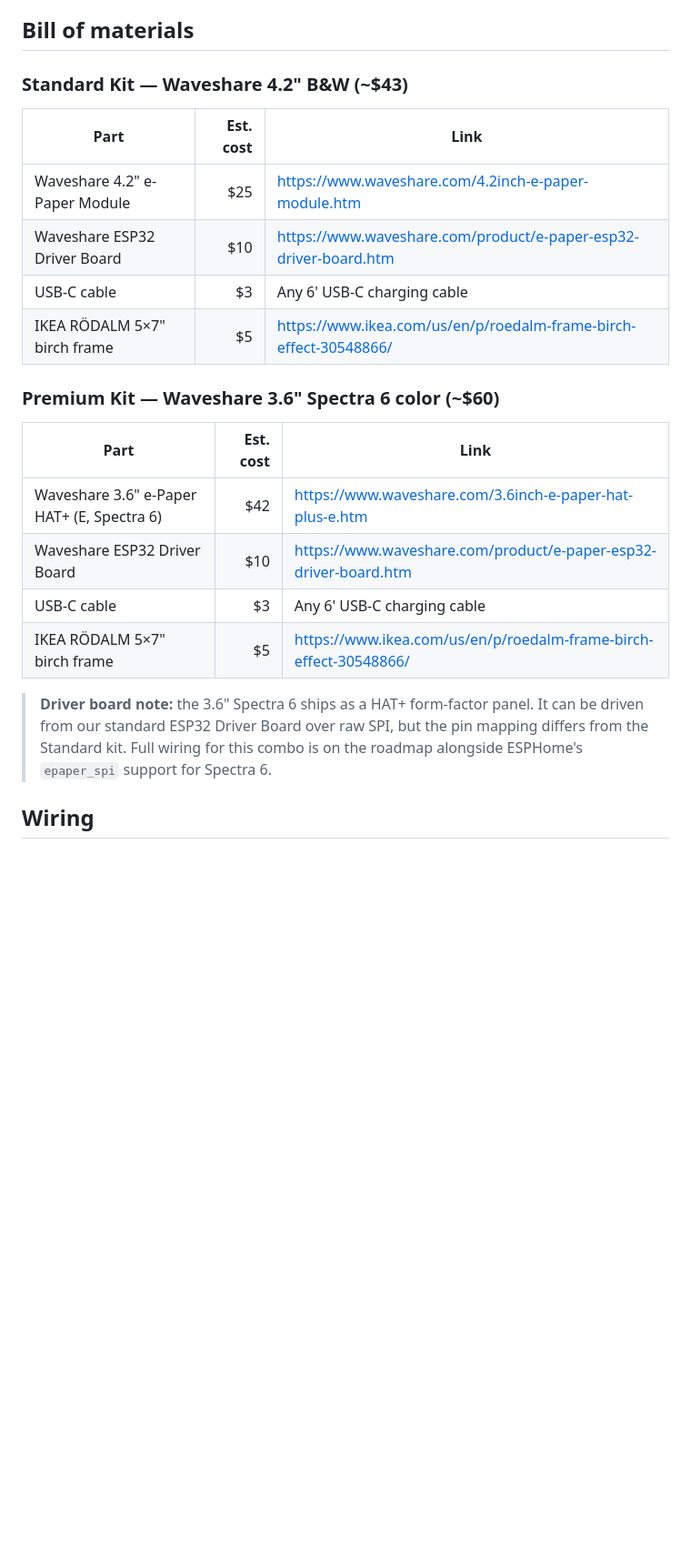
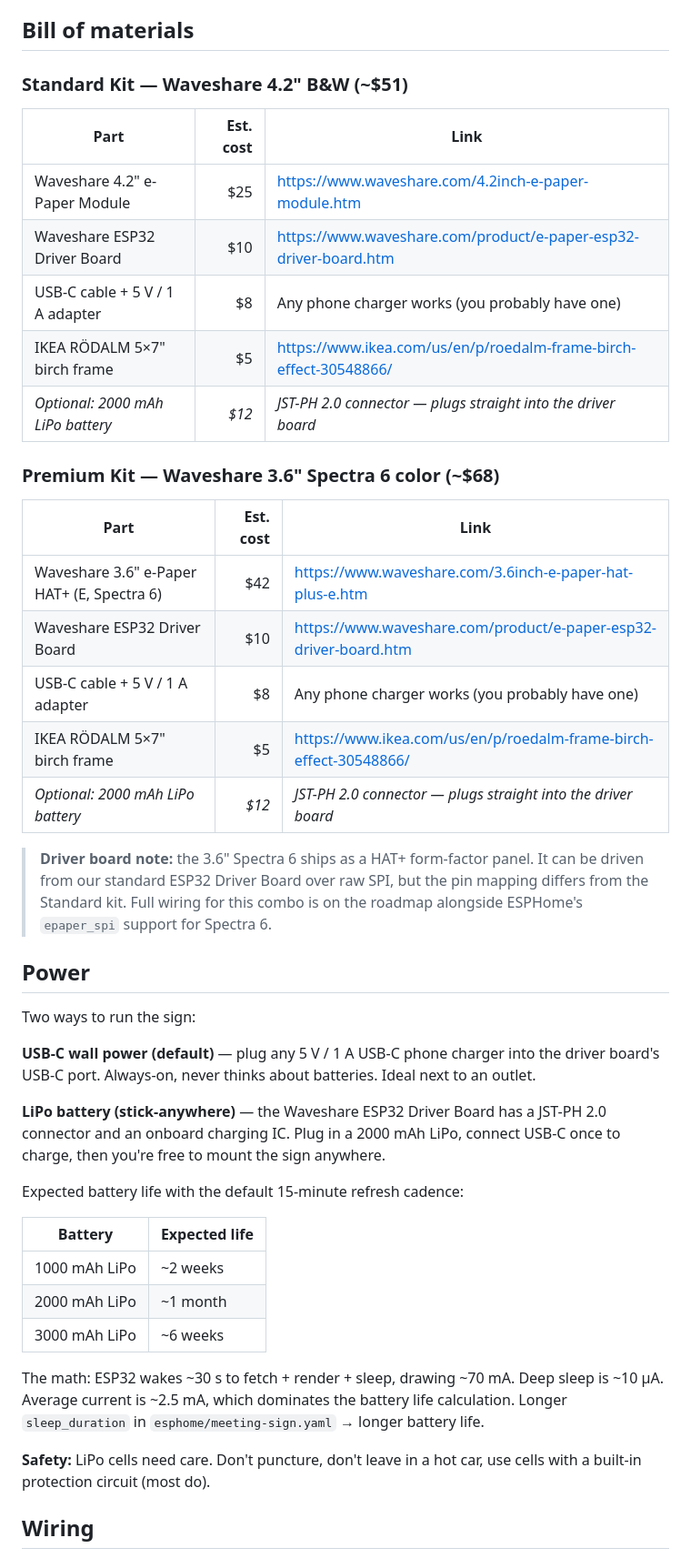
Before and after one commit to dataandops/doorplate-diy, a Markdown page: README.md, the part around the change. Shown at 91% size. GitHub-like rendering; blank space fills up the shorter version.

Commit message:
docs(power): add USB-C adapter + LiPo option to BOMs, new Power section
The BOMs listed a USB-C cable but no actual power source. Fixed, and
surfaced the LiPo option — the Waveshare ESP32 Driver Board has a
JST-PH 2.0 connector + charging IC built in, so battery power is
basically free.

## BOMs
- Both kits: line updated to 'USB-C cable + 5 V / 1 A adapter' ($8 incl.)
- Both kits: optional LiPo row ($12) with note about the JST connector
- Totals refreshed: Standard ~$51, Premium ~$68

## New Power section in README
- Default: USB-C wall power
- LiPo alternative with a battery-life table for 1000 / 2000 / 3000 mAh
- Math explained (~2.5 mA avg, 30 s wake + deep sleep at ~10 µA)
- Safety note about LiPo handling

## Roadmap
- Downgraded the 'Battery + LiPo power option' entry from M to S since
  basic support already works; the remaining work is optimisation +
  benchmarking real-world life.

Co-Authored-By: Claude Opus 4.7 (1M context) <noreply@anthropic.com>

```diff
--- a/README.md
+++ b/README.md
@@ -342,29 +342,60 @@ or any 5×7" frame with ≥25 mm cavity depth behind the glass.
 
 ## Bill of materials
 
-### Standard Kit — Waveshare 4.2" B&W (~$43)
+### Standard Kit — Waveshare 4.2" B&W (~$51)
 
 | Part                              | Est. cost | Link                                                                                      |
 | --------------------------------- | --------: | ----------------------------------------------------------------------------------------- |
 | Waveshare 4.2" e-Paper Module     |    $25    | https://www.waveshare.com/4.2inch-e-paper-module.htm                                      |
 | Waveshare ESP32 Driver Board      |    $10    | https://www.waveshare.com/product/e-paper-esp32-driver-board.htm                          |
-| USB-C cable                       |     $3    | Any 6' USB-C charging cable                                                               |
+| USB-C cable + 5 V / 1 A adapter   |     $8    | Any phone charger works (you probably have one)                                           |
 | IKEA RÖDALM 5×7" birch frame      |     $5    | https://www.ikea.com/us/en/p/roedalm-frame-birch-effect-30548866/                         |
+| *Optional: 2000 mAh LiPo battery* |    *$12*  | *JST-PH 2.0 connector — plugs straight into the driver board*                             |
 
-### Premium Kit — Waveshare 3.6" Spectra 6 color (~$60)
+### Premium Kit — Waveshare 3.6" Spectra 6 color (~$68)
 
 | Part                                       | Est. cost | Link                                                                                      |
 | ------------------------------------------ | --------: | ----------------------------------------------------------------------------------------- |
 | Waveshare 3.6" e-Paper HAT+ (E, Spectra 6) |    $42    | https://www.waveshare.com/3.6inch-e-paper-hat-plus-e.htm                                  |
 | Waveshare ESP32 Driver Board               |    $10    | https://www.waveshare.com/product/e-paper-esp32-driver-board.htm                          |
-| USB-C cable                                |     $3    | Any 6' USB-C charging cable                                                               |
+| USB-C cable + 5 V / 1 A adapter            |     $8    | Any phone charger works (you probably have one)                                           |
 | IKEA RÖDALM 5×7" birch frame               |     $5    | https://www.ikea.com/us/en/p/roedalm-frame-birch-effect-30548866/                         |
+| *Optional: 2000 mAh LiPo battery*          |    *$12*  | *JST-PH 2.0 connector — plugs straight into the driver board*                             |
 
 > **Driver board note:** the 3.6" Spectra 6 ships as a HAT+ form-factor
 > panel. It can be driven from our standard ESP32 Driver Board over raw
 > SPI, but the pin mapping differs from the Standard kit. Full wiring
 > for this combo is on the roadmap alongside ESPHome's `epaper_spi`
 > support for Spectra 6.
+
+## Power
+
+Two ways to run the sign:
+
+**USB-C wall power (default)** — plug any 5 V / 1 A USB-C phone charger
+into the driver board's USB-C port. Always-on, never thinks about
+batteries. Ideal next to an outlet.
+
+**LiPo battery (stick-anywhere)** — the Waveshare ESP32 Driver Board
+has a JST-PH 2.0 connector and an onboard charging IC. Plug in a
+2000 mAh LiPo, connect USB-C once to charge, then you're free to mount
+the sign anywhere.
+
+Expected battery life with the default 15-minute refresh cadence:
+
+| Battery        | Expected life    |
+| -------------- | ---------------- |
+| 1000 mAh LiPo  | ~2 weeks         |
+| 2000 mAh LiPo  | ~1 month         |
+| 3000 mAh LiPo  | ~6 weeks         |
+
+The math: ESP32 wakes ~30 s to fetch + render + sleep, drawing ~70 mA.
+Deep sleep is ~10 µA. Average current is ~2.5 mA, which dominates the
+battery life calculation. Longer `sleep_duration` in
+`esphome/meeting-sign.yaml` → longer battery life.
+
+**Safety:** LiPo cells need care. Don't puncture, don't leave in a hot
+car, use cells with a built-in protection circuit (most do).
 
 ## Wiring
 
```
Also changed, not shown: docs/roadmap-current.md (+6 -3 lines).
